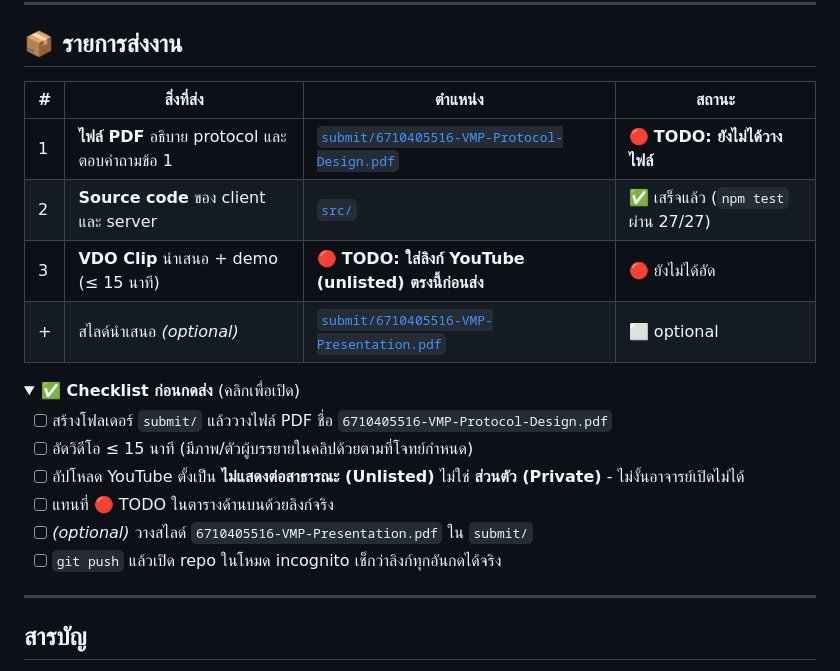
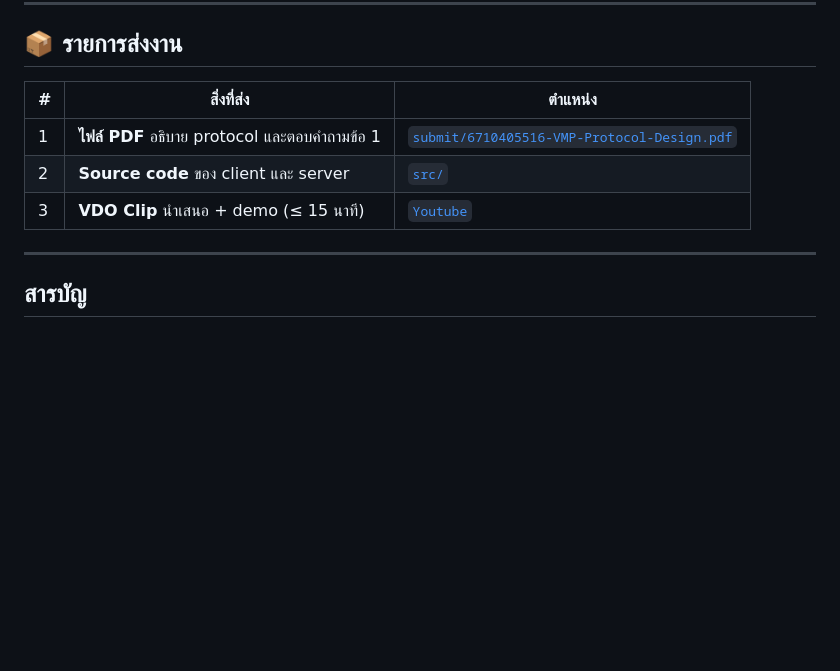
Before and after one commit to c095c095/V-MAX-Protocol, a Markdown page: README.md, the part around the change. Rendered like a GitHub page; folded sections open; blank space fills up the shorter version.

Commit message:
refactor: simplify submission checklist in README.md

```diff
--- a/README.md
+++ b/README.md
@@ -16,24 +16,11 @@
 
 ## 📦 รายการส่งงาน
 
-| # | สิ่งที่ส่ง | ตำแหน่ง | สถานะ |
-|---|---|---|---|
-| 1 | **ไฟล์ PDF** อธิบาย protocol และตอบคำถามข้อ 1 | [`submit/6710405516-VMP-Protocol-Design.pdf`](submit/6710405516-VMP-Protocol-Design.pdf) | 🔴 **TODO: ยังไม่ได้วางไฟล์** |
-| 2 | **Source code** ของ client และ server | [`src/`](src/) | ✅ เสร็จแล้ว (`npm test` ผ่าน 27/27) |
-| 3 | **VDO Clip** นำเสนอ + demo (≤ 15 นาที) | 🔴 **TODO: ใส่ลิงก์ YouTube (unlisted) ตรงนี้ก่อนส่ง** | 🔴 ยังไม่ได้อัด |
-| + | สไลด์นำเสนอ *(optional)* | [`submit/6710405516-VMP-Presentation.pdf`](submit/6710405516-VMP-Presentation.pdf) | ⬜ optional |
-
-<details>
-<summary><b>✅ Checklist ก่อนกดส่ง</b> (คลิกเพื่อเปิด)</summary>
-
-- [ ] สร้างโฟลเดอร์ `submit/` แล้ววางไฟล์ PDF ชื่อ `6710405516-VMP-Protocol-Design.pdf`
-- [ ] อัดวิดีโอ ≤ 15 นาที (มีภาพ/ตัวผู้บรรยายในคลิปด้วยตามที่โจทย์กำหนด)
-- [ ] อัปโหลด YouTube ตั้งเป็น **ไม่แสดงต่อสาธารณะ (Unlisted)** ไม่ใช่ **ส่วนตัว (Private)** - ไม่งั้นอาจารย์เปิดไม่ได้
-- [ ] แทนที่ 🔴 TODO ในตารางด้านบนด้วยลิงก์จริง
-- [ ] *(optional)* วางสไลด์ `6710405516-VMP-Presentation.pdf` ใน `submit/`
-- [ ] `git push` แล้วเปิด repo ในโหมด incognito เช็กว่าลิงก์ทุกอันกดได้จริง
-
-</details>
+| # | สิ่งที่ส่ง | ตำแหน่ง |
+|---|---|---|
+| 1 | **ไฟล์ PDF** อธิบาย protocol และตอบคำถามข้อ 1 | [`submit/6710405516-VMP-Protocol-Design.pdf`](submit/6710405516-VMP-Protocol-Design.pdf) |
+| 2 | **Source code** ของ client และ server | [`src/`](src/) |
+| 3 | **VDO Clip** นำเสนอ + demo (≤ 15 นาที) | [`Youtube`](https://youtu.be/n5qq-IFYGIE) |
 
 ---
 
```
